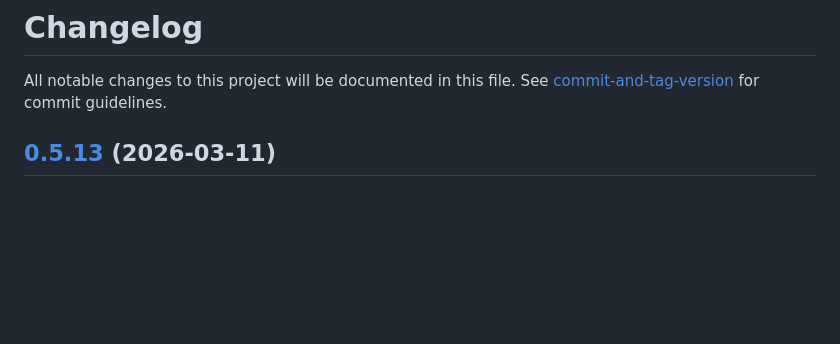
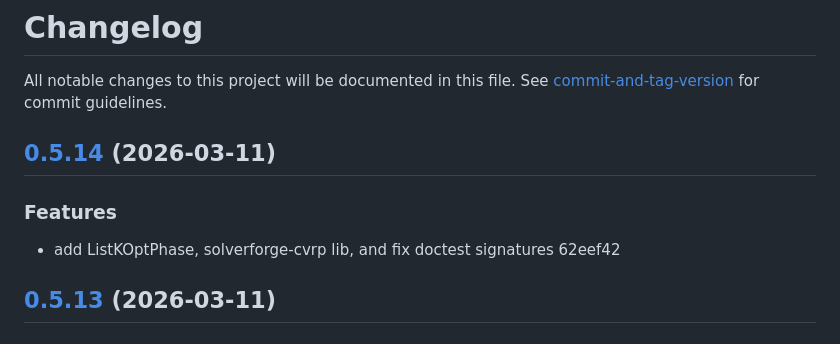
Before and after one commit to SolverForge/solverforge, a Markdown page: CHANGELOG.md, the part around the change. GitHub-like rendering; blank space fills up the shorter version.

Commit message:
chore(release): 0.5.14

```diff
--- a/CHANGELOG.md
+++ b/CHANGELOG.md
@@ -1,6 +1,13 @@
 # Changelog
 
 All notable changes to this project will be documented in this file. See [commit-and-tag-version](https://github.com/absolute-version/commit-and-tag-version) for commit guidelines.
+
+## [0.5.14](///compare/v0.5.13...v0.5.14) (2026-03-11)
+
+
+### Features
+
+* add ListKOptPhase, solverforge-cvrp lib, and fix doctest signatures 62eef42
 
 ## [0.5.13](///compare/v0.5.12...v0.5.13) (2026-03-11)
 
```
